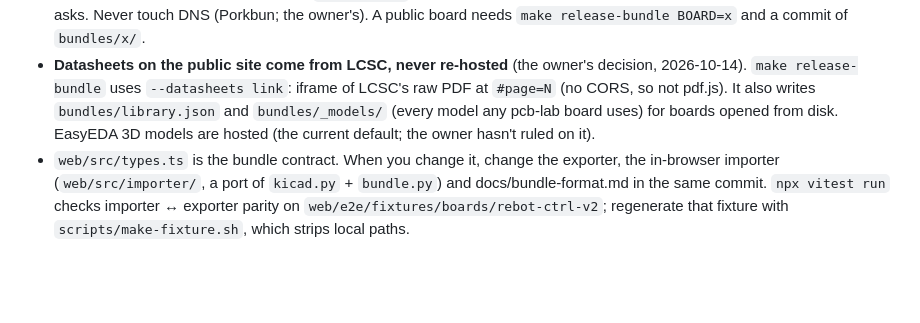
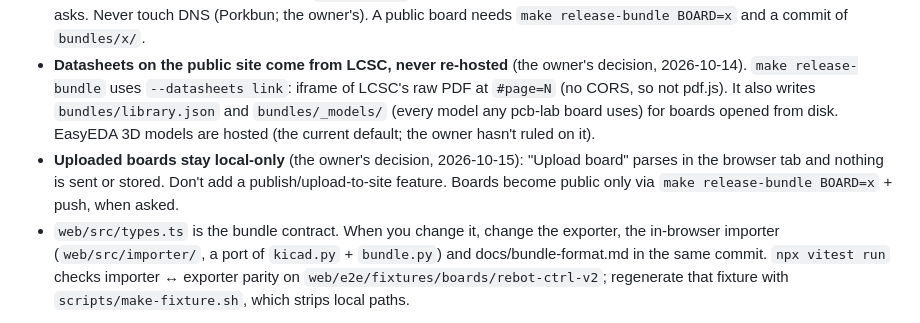
Before and after one commit to Matheus3007/pcb-review, a Markdown page: CLAUDE.md, the part around the change. Drawn GitHub-style; blank space fills up the shorter version.

Commit message:
CLAUDE.md: uploaded boards stay local-only (owner decision)
Co-Authored-By: Claude Opus 5.5 <noreply@anthropic.com>

```diff
--- a/CLAUDE.md
+++ b/CLAUDE.md
@@ -7,6 +7,7 @@ A static web app (no server) for reviewing the PCBs that pcb-lab generates, with
 - **pcb-lab (`/mnt/c/Users/mathe/pcb-lab`) is read-only.** Another session works there. Never write, `make`, or commit in it. The exporter only reads `boards/<b>/build/**`, `board.yaml`, `lib/{datasheets,3d}`, and `lib/jlc_cache.json` (datasheet URLs for link mode).
 - **Pushing `main` deploys the public site.** The repo is github.com/Matheus3007/pcb-review (public) and GitHub Pages serves https://review.spinup.fail (repo variable `PAGES_CNAME`). Commit locally as you go, but push only when the owner or manager asks. Never touch DNS (Porkbun; the owner's). A public board needs `make release-bundle BOARD=x` and a commit of `bundles/x/`.
 - **Datasheets on the public site come from LCSC, never re-hosted** (the owner's decision, 2026-10-14). `make release-bundle` uses `--datasheets link`: iframe of LCSC's raw PDF at `#page=N` (no CORS, so not pdf.js). It also writes `bundles/library.json` and `bundles/_models/` (every model any pcb-lab board uses) for boards opened from disk. EasyEDA 3D models are hosted (the current default; the owner hasn't ruled on it).
+- **Uploaded boards stay local-only** (the owner's decision, 2026-10-15): "Upload board" parses in the browser tab and nothing is sent or stored. Don't add a publish/upload-to-site feature. Boards become public only via `make release-bundle BOARD=x` + push, when asked.
 - `web/src/types.ts` is the bundle contract. When you change it, change the exporter, the in-browser importer (`web/src/importer/`, a port of `kicad.py` + `bundle.py`) and docs/bundle-format.md in the same commit. `npx vitest run` checks importer ↔ exporter parity on `web/e2e/fixtures/boards/rebot-ctrl-v2`; regenerate that fixture with `scripts/make-fixture.sh`, which strips local paths.
 
 ## Loop
```
